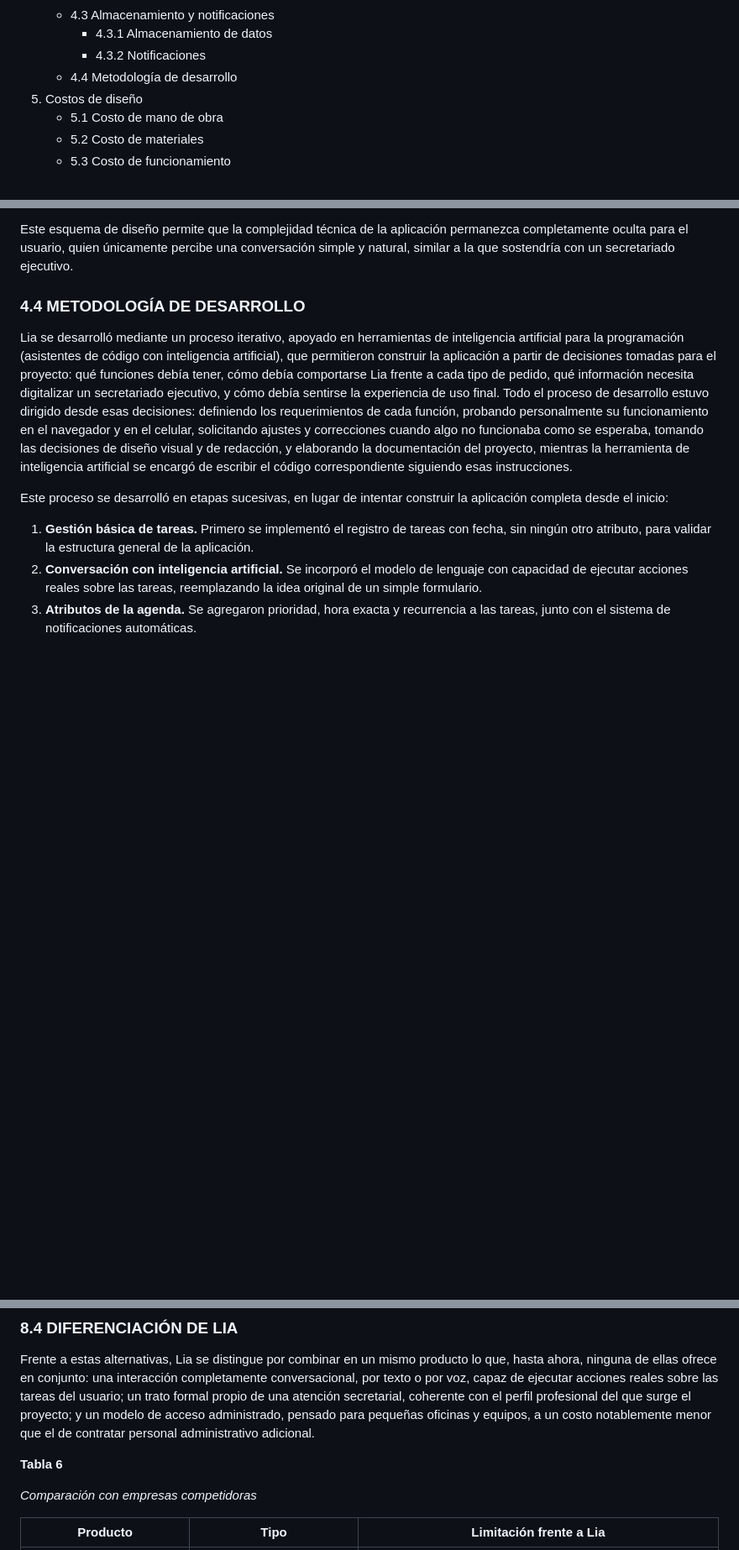
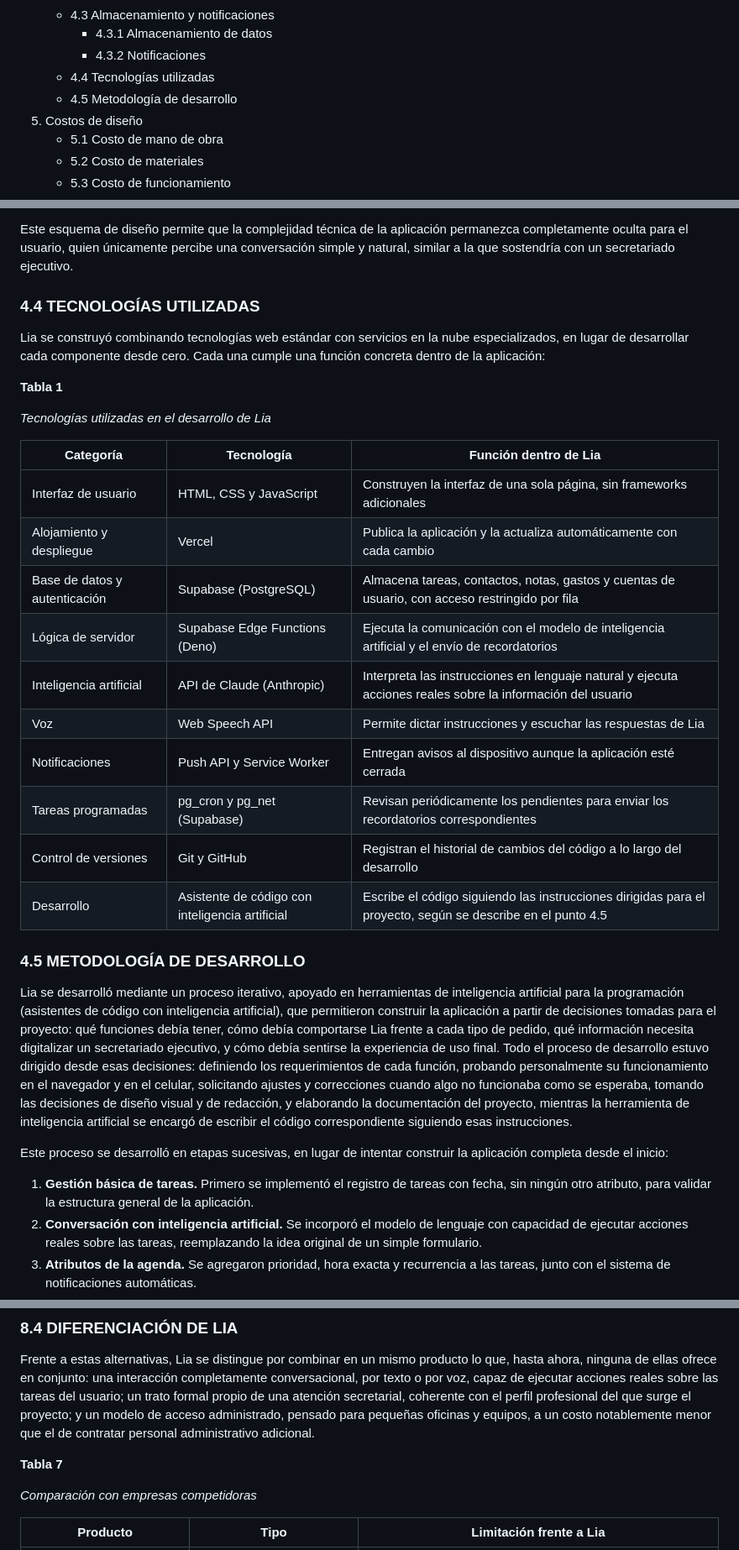
Before and after one commit to gustavougartecanaza-wq/lia-app, a Markdown page: DOCUMENTACION.md, 3 parts joined by grey strips. Shown at 84% size. Rendered like a GitHub page; blank space fills up the shorter version.

Commit message:
Add 4.4 Tecnologías utilizadas section
Lists the full stack (frontend, hosting, database, AI, voice, push,
cron, version control, AI-assisted coding) in a table, ahead of the
renamed 4.5 Metodología de desarrollo. Renumbers Tables 1-6 to 2-7
since this adds a new Table 1.

Co-Authored-By: Claude Sonnet 5 <noreply@anthropic.com>

```diff
--- a/DOCUMENTACION.md
+++ b/DOCUMENTACION.md
@@ -26,7 +26,8 @@
    - 4.3 Almacenamiento y notificaciones
      - 4.3.1 Almacenamiento de datos
      - 4.3.2 Notificaciones
-   - 4.4 Metodología de desarrollo
+   - 4.4 Tecnologías utilizadas
+   - 4.5 Metodología de desarrollo
 5. Costos de diseño
    - 5.1 Costo de mano de obra
    - 5.2 Costo de materiales
@@ -210,7 +211,28 @@ De forma paralela al almacenamiento, un servicio independiente revisa periódica
 
 Este esquema de diseño permite que la complejidad técnica de la aplicación permanezca completamente oculta para el usuario, quien únicamente percibe una conversación simple y natural, similar a la que sostendría con un secretariado ejecutivo.
 
-### 4.4 METODOLOGÍA DE DESARROLLO
+### 4.4 TECNOLOGÍAS UTILIZADAS
+
+Lia se construyó combinando tecnologías web estándar con servicios en la nube especializados, en lugar de desarrollar cada componente desde cero. Cada una cumple una función concreta dentro de la aplicación:
+
+**Tabla 1**
+
+*Tecnologías utilizadas en el desarrollo de Lia*
+
+| Categoría | Tecnología | Función dentro de Lia |
+|---|---|---|
+| Interfaz de usuario | HTML, CSS y JavaScript | Construyen la interfaz de una sola página, sin frameworks adicionales |
+| Alojamiento y despliegue | Vercel | Publica la aplicación y la actualiza automáticamente con cada cambio |
+| Base de datos y autenticación | Supabase (PostgreSQL) | Almacena tareas, contactos, notas, gastos y cuentas de usuario, con acceso restringido por fila |
+| Lógica de servidor | Supabase Edge Functions (Deno) | Ejecuta la comunicación con el modelo de inteligencia artificial y el envío de recordatorios |
+| Inteligencia artificial | API de Claude (Anthropic) | Interpreta las instrucciones en lenguaje natural y ejecuta acciones reales sobre la información del usuario |
+| Voz | Web Speech API | Permite dictar instrucciones y escuchar las respuestas de Lia |
+| Notificaciones | Push API y Service Worker | Entregan avisos al dispositivo aunque la aplicación esté cerrada |
+| Tareas programadas | pg_cron y pg_net (Supabase) | Revisan periódicamente los pendientes para enviar los recordatorios correspondientes |
+| Control de versiones | Git y GitHub | Registran el historial de cambios del código a lo largo del desarrollo |
+| Desarrollo | Asistente de código con inteligencia artificial | Escribe el código siguiendo las instrucciones dirigidas para el proyecto, según se describe en el punto 4.5 |
+
+### 4.5 METODOLOGÍA DE DESARROLLO
 
 Lia se desarrolló mediante un proceso iterativo, apoyado en herramientas de inteligencia artificial para la programación (asistentes de código con inteligencia artificial), que permitieron construir la aplicación a partir de decisiones tomadas para el proyecto: qué funciones debía tener, cómo debía comportarse Lia frente a cada tipo de pedido, qué información necesita digitalizar un secretariado ejecutivo, y cómo debía sentirse la experiencia de uso final. Todo el proceso de desarrollo estuvo dirigido desde esas decisiones: definiendo los requerimientos de cada función, probando personalmente su funcionamiento en el navegador y en el celular, solicitando ajustes y correcciones cuando algo no funcionaba como se esperaba, tomando las decisiones de diseño visual y de redacción, y elaborando la documentación del proyecto, mientras la herramienta de inteligencia artificial se encargó de escribir el código correspondiente siguiendo esas instrucciones.
 
@@ -374,7 +396,7 @@ En los últimos años han surgido también herramientas más recientes, como Mot
 
 Frente a estas alternativas, Lia se distingue por combinar en un mismo producto lo que, hasta ahora, ninguna de ellas ofrece en conjunto: una interacción completamente conversacional, por texto o por voz, capaz de ejecutar acciones reales sobre las tareas del usuario; un trato formal propio de una atención secretarial, coherente con el perfil profesional del que surge el proyecto; y un modelo de acceso administrado, pensado para pequeñas oficinas y equipos, a un costo notablemente menor que el de contratar personal administrativo adicional.
 
-**Tabla 6**
+**Tabla 7**
 
 *Comparación con empresas competidoras*
 
```
Also changed, not shown: other parts of DOCUMENTACION.md (+5 -5 lines).
